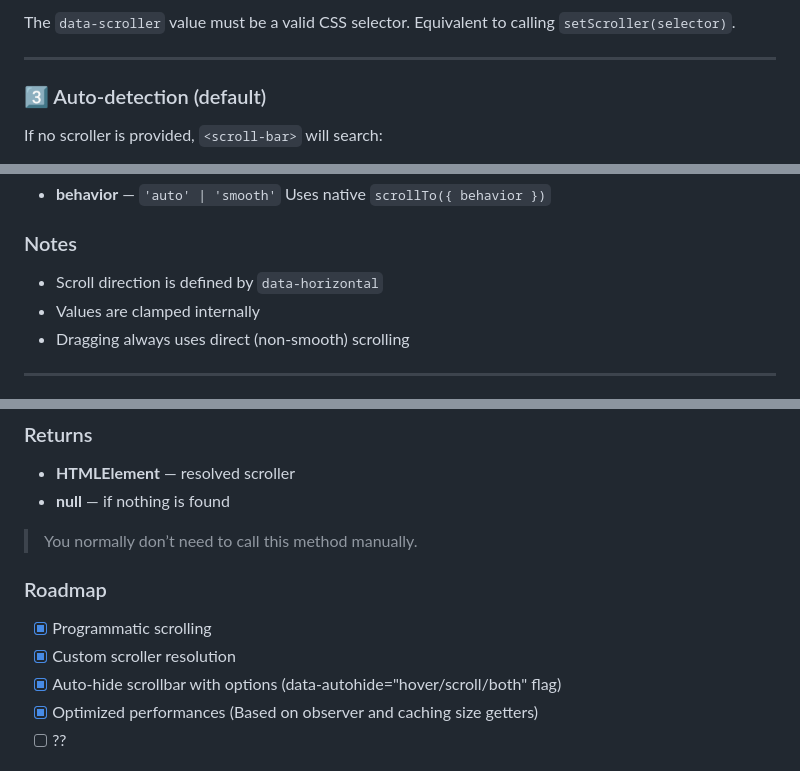
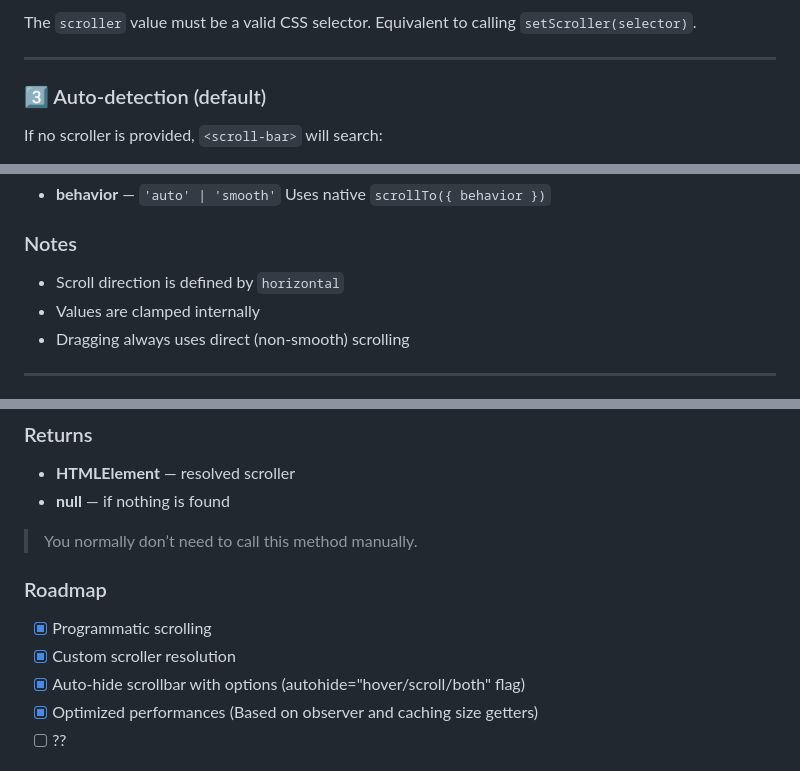
Before and after one commit to AndreySudarchikov/scroll-bar, a Markdown page: README.md, 3 parts joined by grey strips. Rendered like a GitHub page.

````diff
--- a/README.md
+++ b/README.md
@@ -126,6 +131,6 @@ The scrollbar automatically attaches to the element marked with
 ```
 
-The `data-scroller` value must be a valid CSS selector.
+The `scroller` value must be a valid CSS selector.
 Equivalent to calling `setScroller(selector)`.
 
 
@@ -355,7 +404,7 @@ bar.scrollTo(1, 'smooth'); // end with smooth scrolling
 
 ### Notes
 
-* Scroll direction is defined by `data-horizontal`
+* Scroll direction is defined by `horizontal`
 * Values are clamped internally
 * Dragging always uses direct (non-smooth) scrolling
 
@@ -408,11 +457,12 @@ data-scrollbar-scroller
 
 > You normally don’t need to call this method manually.
 
+
 ### Roadmap
 
 - [x] Programmatic scrolling
 - [x] Custom scroller resolution
-- [x] Auto-hide scrollbar with options (data-autohide="hover/scroll/both" flag)
+- [x] Auto-hide scrollbar with options (autohide="hover/scroll/both" flag)
 - [x] Optimized performances (Based on observer and caching size getters)
 - [ ] ??
 
````
Also changed, not shown: other parts of README.md (+59 -10 lines).
